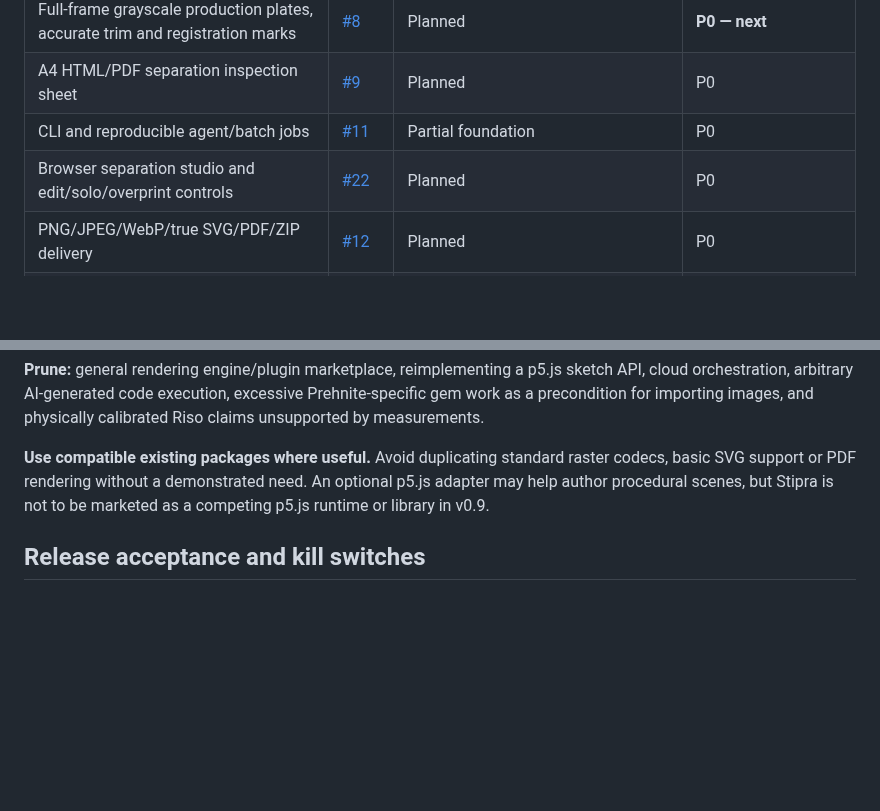
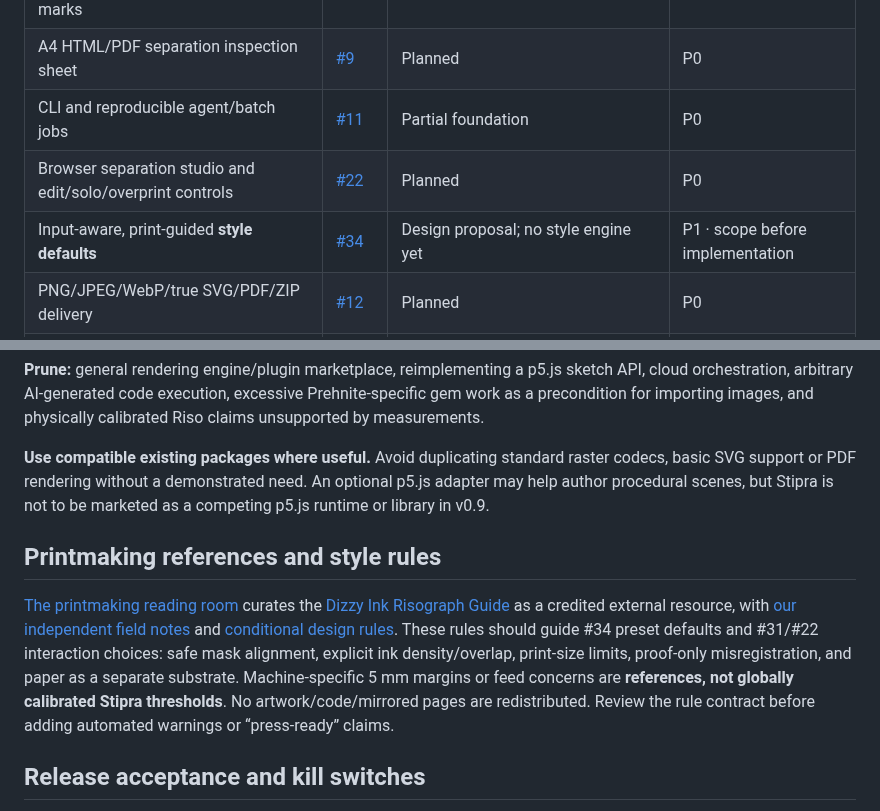
Before and after one commit to yigit-denktas/stipra, a Markdown page: ROADMAP.md, 2 parts joined by grey strips. Rendered like a GitHub page; blank space fills up the shorter version.

Commit message:
docs: link attributed Riso knowledge portal and design rules (#35)

```diff
--- a/ROADMAP.md
+++ b/ROADMAP.md
@@ -30,6 +30,7 @@ The attached sample showing alternative Riso color separations is the visual ben
 | A4 HTML/PDF separation inspection sheet | [#9](https://github.com/yigit-denktas/stipra/issues/9) | Planned | P0 |
 | CLI and reproducible agent/batch jobs | [#11](https://github.com/yigit-denktas/stipra/issues/11) | Partial foundation | P0 |
 | Browser separation studio and edit/solo/overprint controls | [#22](https://github.com/yigit-denktas/stipra/issues/22) | Planned | P0 |
+| Input-aware, print-guided **style defaults** | [#34](https://github.com/yigit-denktas/stipra/issues/34) | Design proposal; no style engine yet | P1 · scope before implementation |
 | PNG/JPEG/WebP/true SVG/PDF/ZIP delivery | [#12](https://github.com/yigit-denktas/stipra/issues/12) | Planned | P0 |
 | Golden art, browser accessibility and print QA | [#13](https://github.com/yigit-denktas/stipra/issues/13) | Partial import tests | P0 release gate |
 | Component provenance and commercial-compatible licensing | [#14](https://github.com/yigit-denktas/stipra/issues/14) | Planned | P0 release gate |
@@ -48,6 +49,10 @@ The attached sample showing alternative Riso color separations is the visual ben
 
 **Use compatible existing packages where useful.** Avoid duplicating standard raster codecs, basic SVG support or PDF rendering without a demonstrated need. An optional p5.js adapter may help author procedural scenes, but Stipra is not to be marketed as a competing p5.js runtime or library in v0.9.
 
+## Printmaking references and style rules
+
+[The printmaking reading room](docs/references/README.md) curates the [Dizzy Ink Risograph Guide](https://risograph.co.uk/) as a credited external resource, with [our independent field notes](docs/references/DIZZY-INK.md) and [conditional design rules](docs/PRINT-DESIGN-RULES.md). These rules should guide #34 preset defaults and #31/#22 interaction choices: safe mask alignment, explicit ink density/overlap, print-size limits, proof-only misregistration, and paper as a separate substrate. Machine-specific 5 mm margins or feed concerns are **references, not globally calibrated Stipra thresholds**. No artwork/code/mirrored pages are redistributed. Review the rule contract before adding automated warnings or “press-ready” claims.
+
 ## Release acceptance and kill switches
 
 **Acceptance fixture:** Given a rights-cleared full-resolution image, a novice and CLI agent independently select two spot inks, adjust coverage masks, solo/overprint with no crop/reflow, and export two exactly aligned monochrome plates, truthful manifest, A4 landscape report/PDF and self-contained ZIP. Extend test to 3+ inks and CMYK; repeat with text-heavy, transparent, edge-case and malformed inputs.
```
